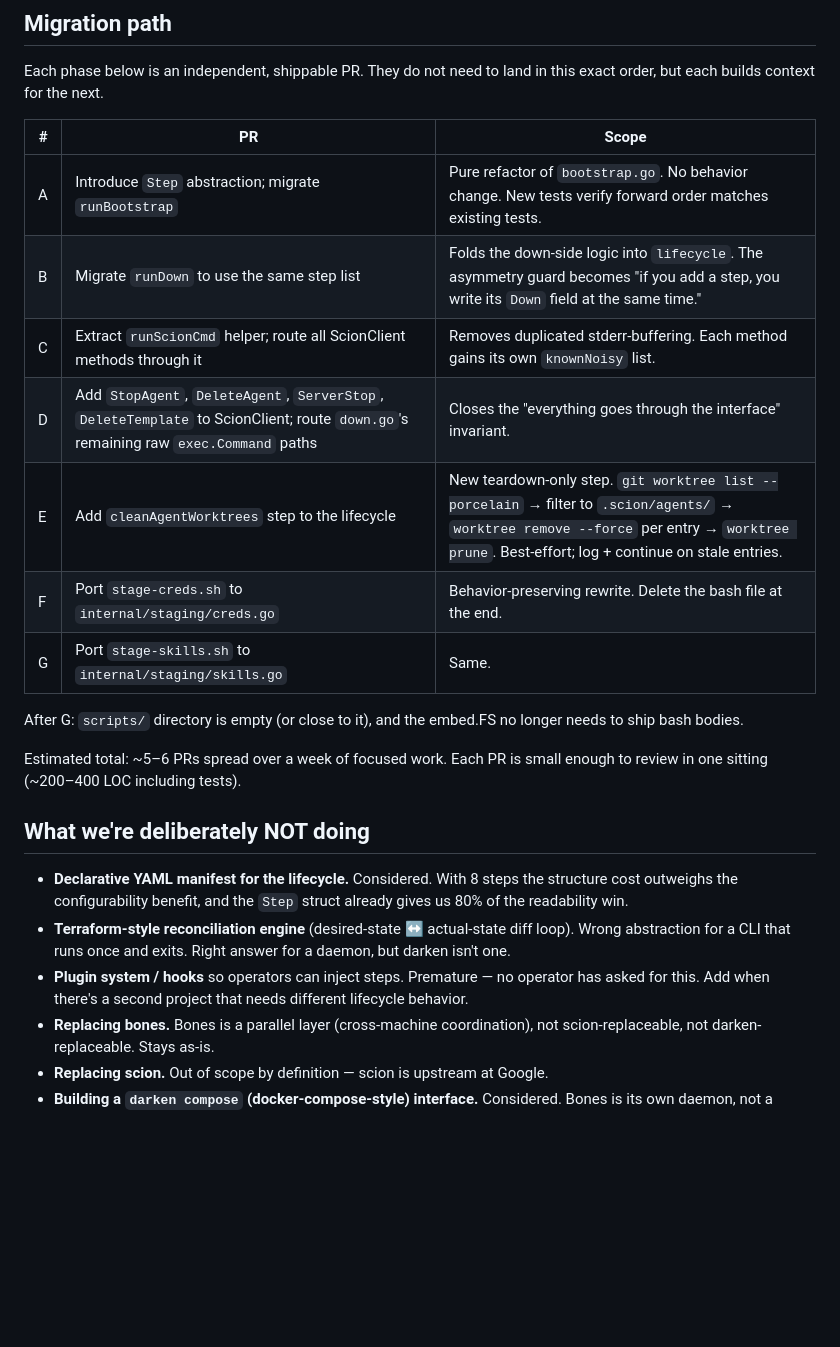
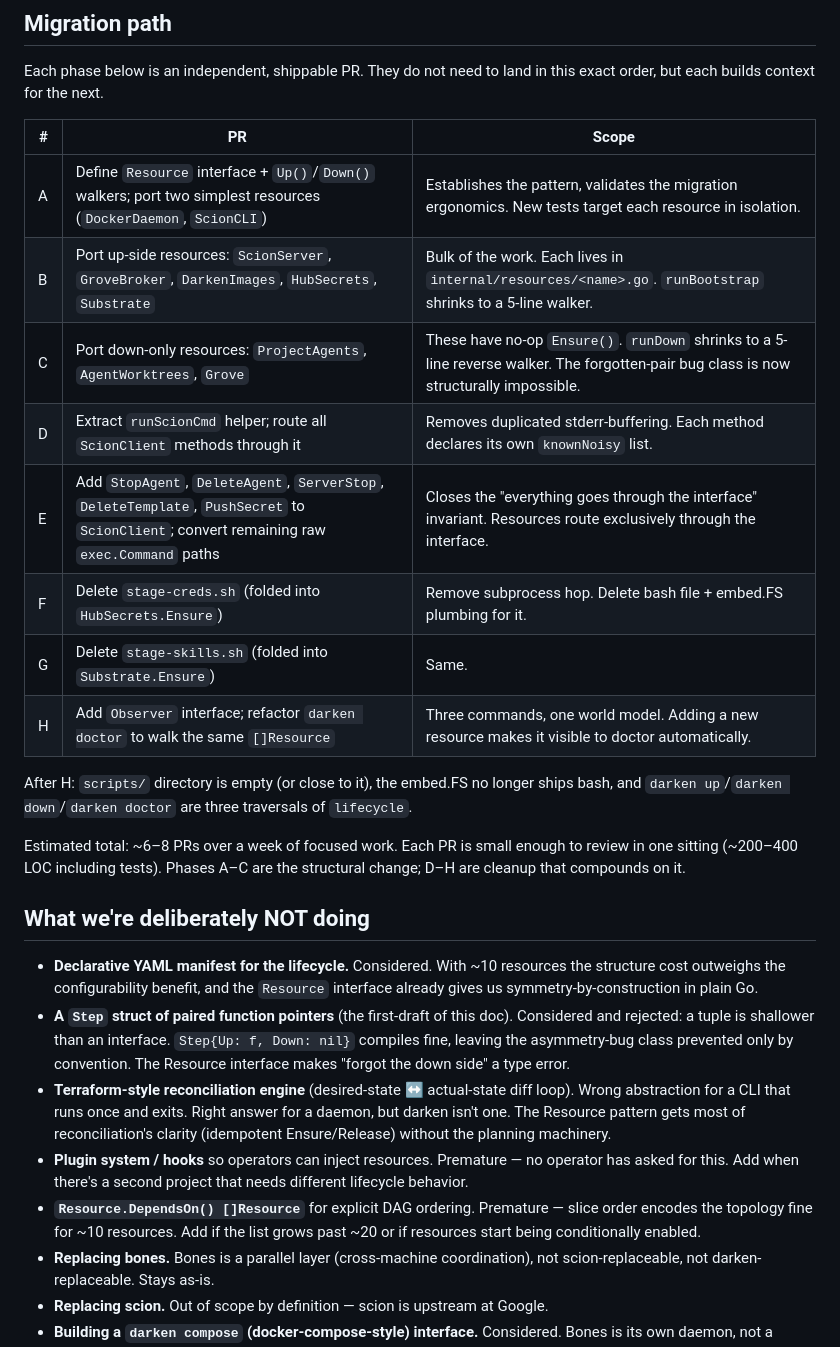
Before and after one commit to danmestas/darken, a Markdown page: docs/darken-lifecycle-refactor.md, the part around one of its changes. Rendered like a GitHub page; blank space fills up the shorter version.

```diff
--- a/docs/darken-lifecycle-refactor.md
+++ b/docs/darken-lifecycle-refactor.md
@@ -130,23 +182,26 @@ Each phase below is an independent, shippable PR. They do not need to land in th
 
 | # | PR | Scope |
 |---|---|---|
-| A | Introduce `Step` abstraction; migrate `runBootstrap` | Pure refactor of `bootstrap.go`. No behavior change. New tests verify forward order matches existing tests. |
-| B | Migrate `runDown` to use the same step list | Folds the down-side logic into `lifecycle`. The asymmetry guard becomes "if you add a step, you write its `Down` field at the same time." |
-| C | Extract `runScionCmd` helper; route all ScionClient methods through it | Removes duplicated stderr-buffering. Each method gains its own `knownNoisy` list. |
-| D | Add `StopAgent`, `DeleteAgent`, `ServerStop`, `DeleteTemplate` to ScionClient; route `down.go`'s remaining raw `exec.Command` paths | Closes the "everything goes through the interface" invariant. |
-| E | Add `cleanAgentWorktrees` step to the lifecycle | New teardown-only step. `git worktree list --porcelain` → filter to `.scion/agents/` → `worktree remove --force` per entry → `worktree prune`. Best-effort; log + continue on stale entries. |
-| F | Port `stage-creds.sh` to `internal/staging/creds.go` | Behavior-preserving rewrite. Delete the bash file at the end. |
-| G | Port `stage-skills.sh` to `internal/staging/skills.go` | Same. |
+| A | Define `Resource` interface + `Up()`/`Down()` walkers; port two simplest resources (`DockerDaemon`, `ScionCLI`) | Establishes the pattern, validates the migration ergonomics. New tests target each resource in isolation. |
+| B | Port up-side resources: `ScionServer`, `GroveBroker`, `DarkenImages`, `HubSecrets`, `Substrate` | Bulk of the work. Each lives in `internal/resources/<name>.go`. `runBootstrap` shrinks to a 5-line walker. |
+| C | Port down-only resources: `ProjectAgents`, `AgentWorktrees`, `Grove` | These have no-op `Ensure()`. `runDown` shrinks to a 5-line reverse walker. The forgotten-pair bug class is now structurally impossible. |
+| D | Extract `runScionCmd` helper; route all `ScionClient` methods through it | Removes duplicated stderr-buffering. Each method declares its own `knownNoisy` list. |
+| E | Add `StopAgent`, `DeleteAgent`, `ServerStop`, `DeleteTemplate`, `PushSecret` to `ScionClient`; convert remaining raw `exec.Command` paths | Closes the "everything goes through the interface" invariant. Resources route exclusively through the interface. |
+| F | Delete `stage-creds.sh` (folded into `HubSecrets.Ensure`) | Remove subprocess hop. Delete bash file + embed.FS plumbing for it. |
+| G | Delete `stage-skills.sh` (folded into `Substrate.Ensure`) | Same. |
+| H | Add `Observer` interface; refactor `darken doctor` to walk the same `[]Resource` | Three commands, one world model. Adding a new resource makes it visible to doctor automatically. |
 
-After G: `scripts/` directory is empty (or close to it), and the embed.FS no longer needs to ship bash bodies.
+After H: `scripts/` directory is empty (or close to it), the embed.FS no longer ships bash, and `darken up`/`darken down`/`darken doctor` are three traversals of `lifecycle`.
 
-Estimated total: ~5–6 PRs spread over a week of focused work. Each PR is small enough to review in one sitting (~200–400 LOC including tests).
+Estimated total: ~6–8 PRs over a week of focused work. Each PR is small enough to review in one sitting (~200–400 LOC including tests). Phases A–C are the structural change; D–H are cleanup that compounds on it.
 
 ## What we're deliberately NOT doing
 
-- **Declarative YAML manifest for the lifecycle.** Considered. With 8 steps the structure cost outweighs the configurability benefit, and the `Step` struct already gives us 80% of the readability win.
-- **Terraform-style reconciliation engine** (desired-state ↔ actual-state diff loop). Wrong abstraction for a CLI that runs once and exits. Right answer for a daemon, but darken isn't one.
-- **Plugin system / hooks** so operators can inject steps. Premature — no operator has asked for this. Add when there's a second project that needs different lifecycle behavior.
+- **Declarative YAML manifest for the lifecycle.** Considered. With ~10 resources the structure cost outweighs the configurability benefit, and the `Resource` interface already gives us symmetry-by-construction in plain Go.
+- **A `Step` struct of paired function pointers** (the first-draft of this doc). Considered and rejected: a tuple is shallower than an interface. `Step{Up: f, Down: nil}` compiles fine, leaving the asymmetry-bug class prevented only by convention. The Resource interface makes "forgot the down side" a type error.
+- **Terraform-style reconciliation engine** (desired-state ↔ actual-state diff loop). Wrong abstraction for a CLI that runs once and exits. Right answer for a daemon, but darken isn't one. The Resource pattern gets most of reconciliation's clarity (idempotent Ensure/Release) without the planning machinery.
+- **Plugin system / hooks** so operators can inject resources. Premature — no operator has asked for this. Add when there's a second project that needs different lifecycle behavior.
+- **`Resource.DependsOn() []Resource`** for explicit DAG ordering. Premature — slice order encodes the topology fine for ~10 resources. Add if the list grows past ~20 or if resources start being conditionally enabled.
 - **Replacing bones.** Bones is a parallel layer (cross-machine coordination), not scion-replaceable, not darken-replaceable. Stays as-is.
 - **Replacing scion.** Out of scope by definition — scion is upstream at Google.
 - **Building a `darken compose` (docker-compose-style) interface.** Considered. Bones is its own daemon, not a docker service; scion sometimes runs containerized but historically doesn't. Compose would fight the existing layering.
```
Also changed, not shown: other parts of docs/darken-lifecycle-refactor.md (+99 -45 lines).
